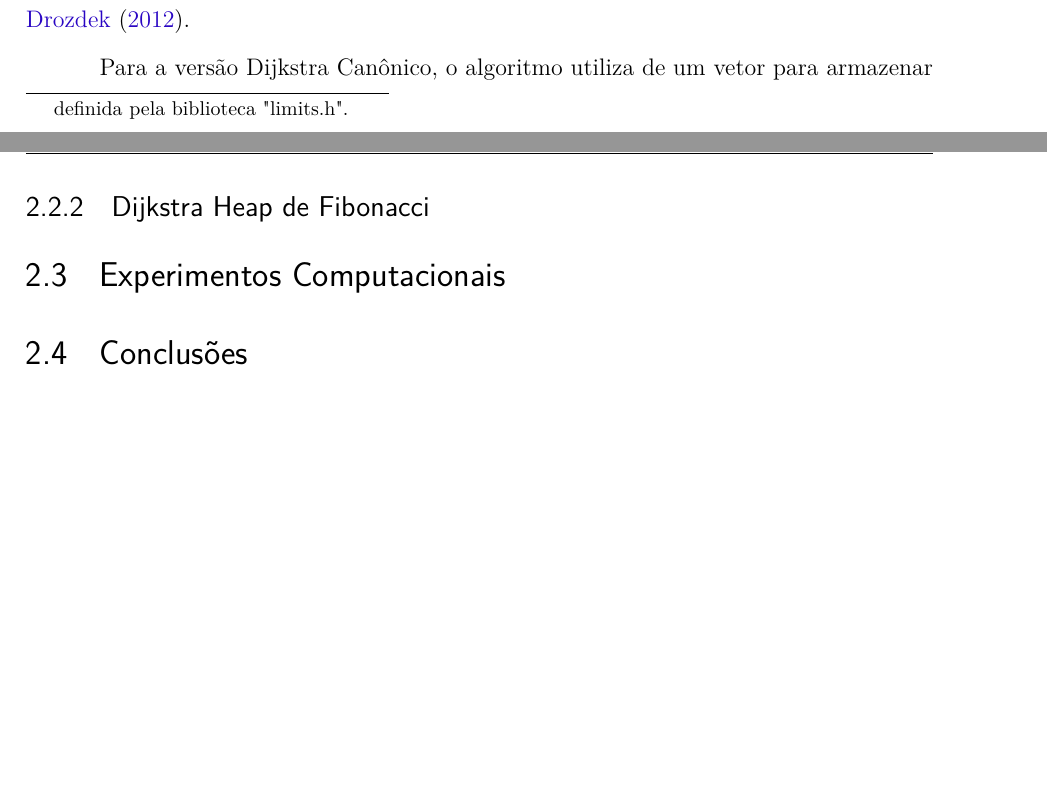
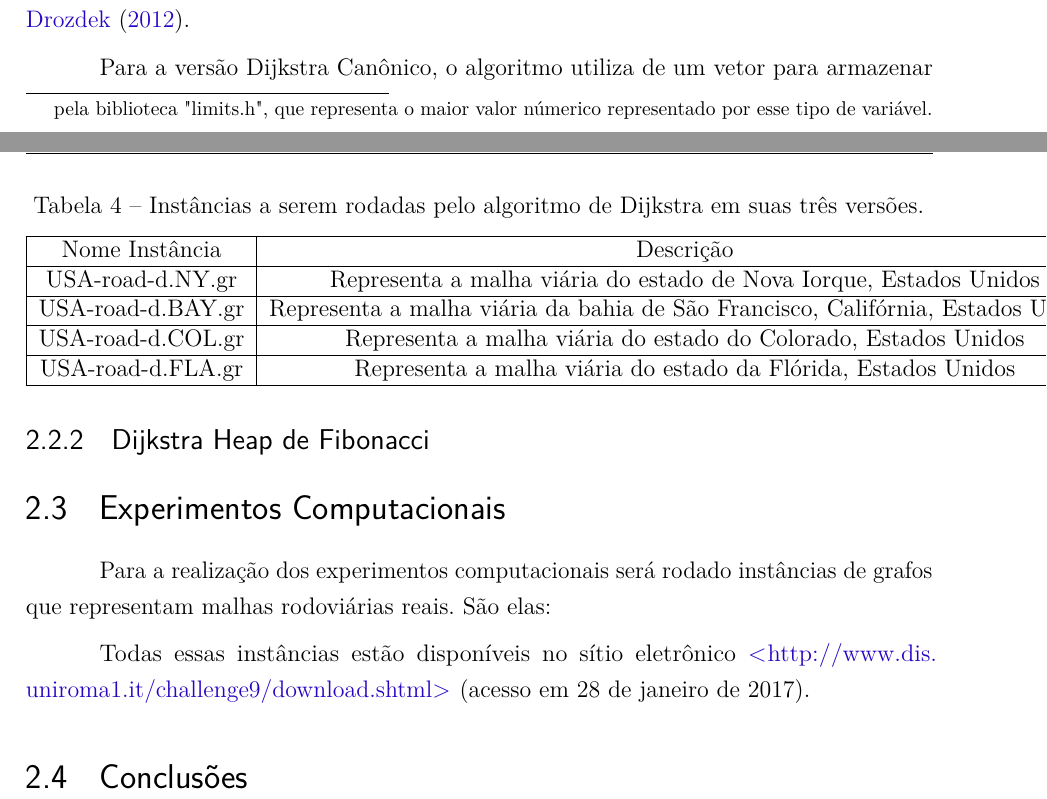
Before and after one commit to pedrohbh/PG-Dissertacao, a LaTeX thesis (Academia/PG.tex, which reads Academia/capitulos/ch2-referencial.tex): two parts of pages 22 and 24 of 29, joined at a grey line, cut so that both start at the same text, the shorter picture padded with empty space. Compiled offline with pdfLaTeX.

Commit message:
Backup VII

```diff
--- a/Academia/capitulos/ch2-referencial.tex
+++ b/Academia/capitulos/ch2-referencial.tex
@@ -46,7 +46,7 @@ DijkstraAlgorithm(weighted simple digraph, vertex first)
 
 O algoritmo inicia atribuindo o valor inicial de cada distância de cada vértice do grafo igual a $\infty$ com exceção do vértice inicial $v_{s}$ que será iniciado por 0. Em seguida todos os vértices são adicionados ao conjunto dos "toBeChecked" ("aSeremChecados"). Feito isso, inicia-se o processo iterativo: seleciona-se o vértice $v$ de menor custo que esteja dentro do conjunto "toBeChecked", retira-se ele do conjunto e a partir dele, para cada vértice adjacente $u$ de $v$, verifica-se se a distância atual calculada de $u$ é maior do que a distância calculada de $v$ mais o valor referente ao peso da aresta de $v$ e $u$ (origem em $v$). Caso seja verdade, a distância atual de $u$ é substituida pela soma da distância atual de $v$ mais o peso da aresta de $v$ e $u$ (este valor corresponde a distância do vértice de origem $v_{s}$ até $u$), além de definir o antecessor $u$ como sendo $v$. Repete-se o passo iterativo até que o conjunto "toBeChecked" esteja vazio.
 
-Ao final do algoritmo, teremos o conjuto de predecessores de cada vértice do grafo, e a partir deste, poderemos definir a rota para qualquer vértice do grafo partindo de $v_{s}$.\footnote{Em liguagens de programação, é costume substituir o valor $\infty$ pelo maior número representativo do tipo da varíavel selecionado para representar a distância. Por exemplo na liguagem C, caso se utilize o valor int (inteiro) para representar a distância, a atribuição inicial será dado pela constante int\underline{\space}max  definida pela biblioteca "limits.h".}
+Ao final do algoritmo, teremos o conjuto de predecessores de cada vértice do grafo, e a partir deste, poderemos definir a rota para qualquer vértice do grafo partindo de $v_{s}$.\footnote{Em liguagens de programação, é costume substituir o valor $\infty$ pelo maior número representativo do tipo da varíavel selecionado para representar a distância. Por exemplo na liguagem C, caso se utilize o valor int (inteiro) para representar a distância, a atribuição inicial será dado pela constante INT\underline{\space}MAX  definida pela biblioteca "limits.h", que representa o maior valor númerico representado por esse tipo de variável.}
 
 \begin{figure}[H]
 \centering
@@ -100,7 +100,26 @@ A vantagem de se usar essa estrutura de dados reside no fato de suas operações
 
 \section{Experimentos Computacionais}
 \label{sec-dijkstra-experimentos}
+Para a realização dos experimentos computacionais será rodado instâncias de grafos que representam malhas rodoviárias reais. São elas:
+\begin{table}
+\caption{Instâncias a serem rodadas pelo algoritmo de Dijkstra em suas três versões.}
+\label{tbl-dijkstra-instancias}
+\centering
+\begin{tabular}{|c|c|}
+\hline
+Nome Instância & Descrição \\
+\hline
+USA-road-d.NY.gr & Representa a malha viária do estado de Nova Iorque, Estados Unidos \\
+\hline
+USA-road-d.BAY.gr & Representa a malha viária da bahia de São Francisco, Califórnia, Estados Unidos \\
+\hline
+USA-road-d.COL.gr & Representa a malha viária do estado do Colorado, Estados Unidos \\
+\hline
+USA-road-d.FLA.gr & Representa a malha viária do estado da Flórida, Estados Unidos \\
+\hline
+\end{tabular}
+\end{table}
 
-
+Todas essas instâncias estão disponíveis no sítio eletrônico \url{http://www.dis.uniroma1.it/challenge9/download.shtml} (acesso em 28 de janeiro de 2017).
 \section{Conclusões}
 \label{sec-dijkstra-conclusoes}
```
Also changed, not shown: Academia/PG.pdf.
